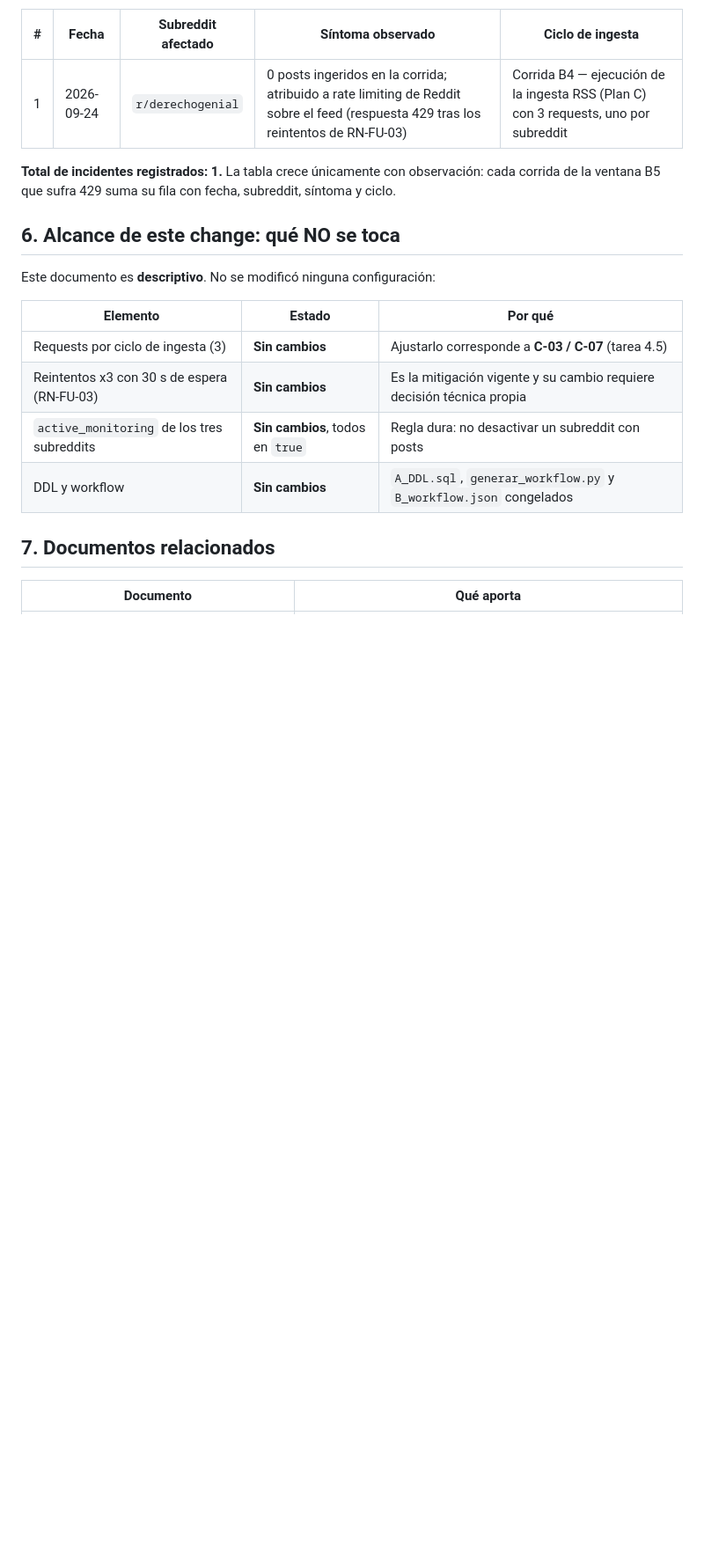
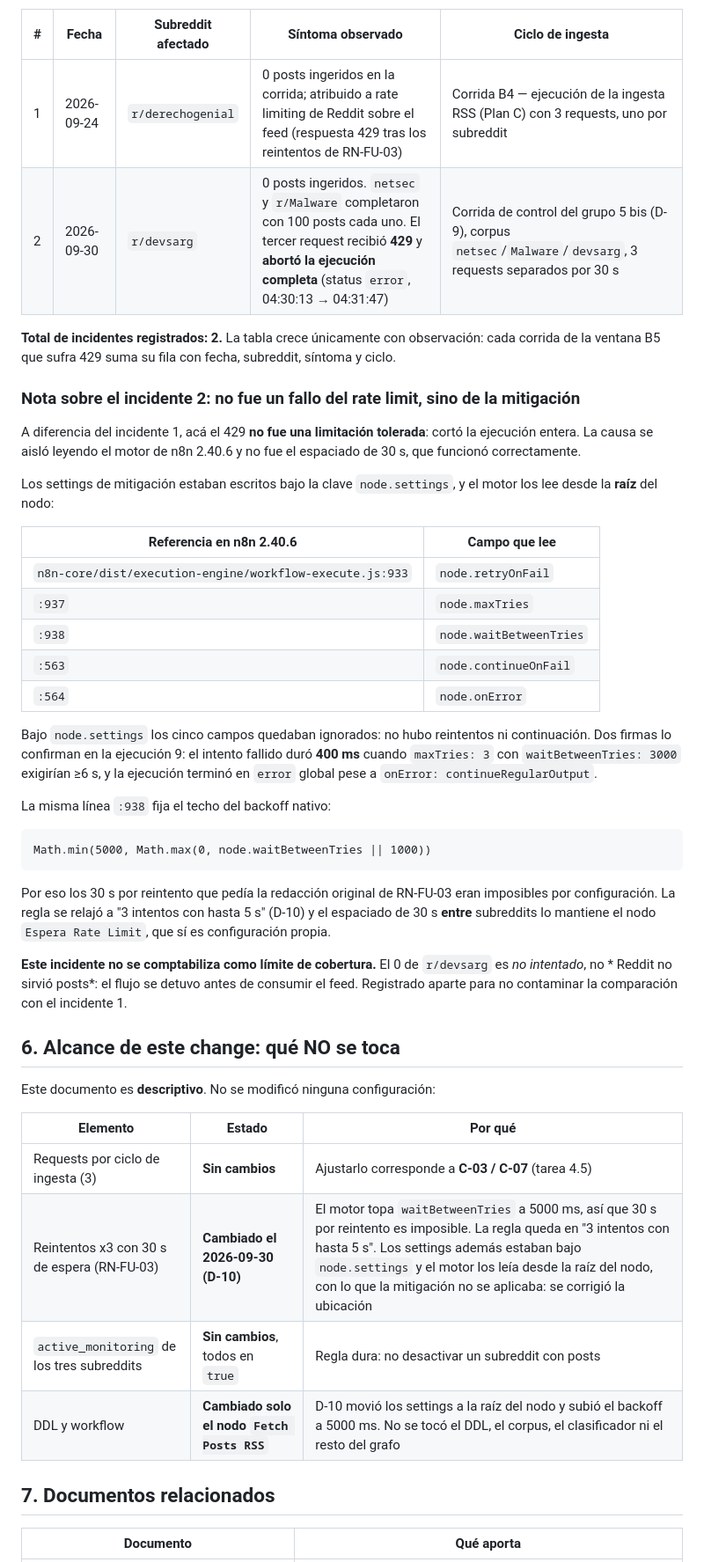
Before and after one commit to Valentino-24/tfi-osint-n8n, a Markdown page: V4/evidencias/CARACTERIZACION_RATE_LIMIT.md, the part around one of its changes. Shown at 88% size. Rendered like a GitHub page; blank space fills up the shorter version.

Commit message:
docs(v4): registrar la causa raiz del 429 en la caracterizacion de rate limit
Agrega el incidente 2 del 2026-09-30 a la caracterizacion. La conclusion
relevante es negativa: el rate limit NO era la causa del fallo.

La ejecucion 9 termino en error sobre r/devsarg con HTTP 429 tras 400 ms. Con
maxTries=3 y waitBetweenTries=3000 ese intento unico era imposible, y la
ejecucion no continuo pese a onError=continueRegularOutput. Ambos symptoms se
explican por lo mismo: los settings de mitigacion estaban bajo node.settings y el
motor de n8n 2.40.6 los lee desde la raiz del nodo. La mitigacion existia en el
generador desde antes y nunca se aplico.

Se deja asentado que el 0 de r/devsarg es "no intentado", no un limite de
cobertura ni un subreddit vacio. Confundir esas dos cosas habria producido una
conclusion falsa sobre el corpus.

````diff
--- a/V4/evidencias/CARACTERIZACION_RATE_LIMIT.md
+++ b/V4/evidencias/CARACTERIZACION_RATE_LIMIT.md
@@ -93,9 +93,46 @@ presentados como datos. Se suma una fila por cada corrida que sufra rate limitin
 | # | Fecha | Subreddit afectado | Síntoma observado | Ciclo de ingesta |
 |---|---|---|---|---|
 | 1 | 2026-09-24 | `r/derechogenial` | 0 posts ingeridos en la corrida; atribuido a rate limiting de Reddit sobre el feed (respuesta 429 tras los reintentos de RN-FU-03) | Corrida B4 — ejecución de la ingesta RSS (Plan C) con 3 requests, uno por subreddit |
+| 2 | 2026-09-30 | `r/devsarg` | 0 posts ingeridos. `netsec` y `r/Malware` completaron con 100 posts cada uno. El tercer request recibió **429** y **abortó la ejecución completa** (status `error`, 04:30:13 → 04:31:47) | Corrida de control del grupo 5 bis (D-9), corpus `netsec`/`Malware`/`devsarg`, 3 requests separados por 30 s |
 
-**Total de incidentes registrados: 1.** La tabla crece únicamente con observación: cada corrida
+**Total de incidentes registrados: 2.** La tabla crece únicamente con observación: cada corrida
 de la ventana B5 que sufra 429 suma su fila con fecha, subreddit, síntoma y ciclo.
+
+### Nota sobre el incidente 2: no fue un fallo del rate limit, sino de la mitigación
+
+A diferencia del incidente 1, acá el 429 **no fue una limitación tolerada**: cortó la ejecución
+entera. La causa se aisló leyendo el motor de n8n 2.40.6 y no fue el espaciado de 30 s, que
+funcionó correctamente.
+
+Los settings de mitigación estaban escritos bajo la clave `node.settings`, y el motor los lee
+desde la **raíz** del nodo:
+
+| Referencia en n8n 2.40.6 | Campo que lee |
+|---|---|
+| `n8n-core/dist/execution-engine/workflow-execute.js:933` | `node.retryOnFail` |
+| `:937` | `node.maxTries` |
+| `:938` | `node.waitBetweenTries` |
+| `:563` | `node.continueOnFail` |
+| `:564` | `node.onError` |
+
+Bajo `node.settings` los cinco campos quedaban ignorados: no hubo reintentos ni continuación.
+Dos firmas lo confirman en la ejecución 9: el intento fallido duró **400 ms** cuando
+`maxTries: 3` con `waitBetweenTries: 3000` exigirían ≥6 s, y la ejecución terminó en `error`
+global pese a `onError: continueRegularOutput`.
+
+La misma línea `:938` fija el techo del backoff nativo:
+
+```
+Math.min(5000, Math.max(0, node.waitBetweenTries || 1000))
+```
+
+Por eso los 30 s por reintento que pedía la redacción original de RN-FU-03 eran imposibles por
+configuración. La regla se relajó a "3 intentos con hasta 5 s" (D-10) y el espaciado de 30 s
+**entre** subreddits lo mantiene el nodo `Espera Rate Limit`, que sí es configuración propia.
+
+**Este incidente no se comptabiliza como límite de cobertura.** El 0 de `r/devsarg` es
+*no intentado*, no * Reddit no sirvió posts*: el flujo se detuvo antes de consumir el feed.
+Registrado aparte para no contaminar la comparación con el incidente 1.
 
 ## 6. Alcance de este change: qué NO se toca
 
@@ -104,9 +141,9 @@ Este documento es **descriptivo**. No se modificó ninguna configuración:
 | Elemento | Estado | Por qué |
 |---|---|---|
 | Requests por ciclo de ingesta (3) | **Sin cambios** | Ajustarlo corresponde a **C-03 / C-07** (tarea 4.5) |
-| Reintentos x3 con 30 s de espera (RN-FU-03) | **Sin cambios** | Es la mitigación vigente y su cambio requiere decisión técnica propia |
+| Reintentos x3 con 30 s de espera (RN-FU-03) | **Cambiado el 2026-09-30 (D-10)** | El motor topa `waitBetweenTries` a 5000 ms, así que 30 s por reintento es imposible. La regla queda en "3 intentos con hasta 5 s". Los settings además estaban bajo `node.settings` y el motor los leía desde la raíz del nodo, con lo que la mitigación no se aplicaba: se corrigió la ubicación |
 | `active_monitoring` de los tres subreddits | **Sin cambios**, todos en `true` | Regla dura: no desactivar un subreddit con posts |
-| DDL y workflow | **Sin cambios** | `A_DDL.sql`, `generar_workflow.py` y `B_workflow.json` congelados |
+| DDL y workflow | **Cambiado solo el nodo `Fetch Posts RSS`** | D-10 movió los settings a la raíz del nodo y subió el backoff a 5000 ms. No se tocó el DDL, el corpus, el clasificador ni el resto del grafo |
 
 ## 7. Documentos relacionados
 
````
Also changed, not shown: other parts of V4/evidencias/CARACTERIZACION_RATE_LIMIT.md (+1 -1 lines).
